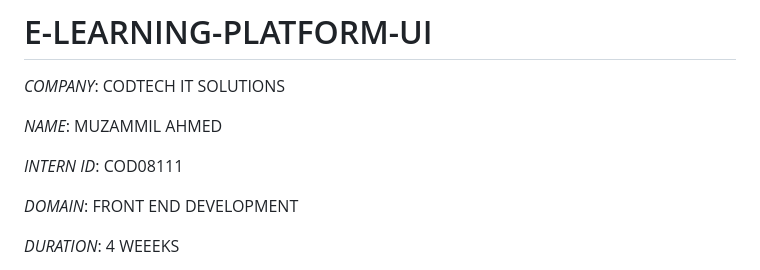
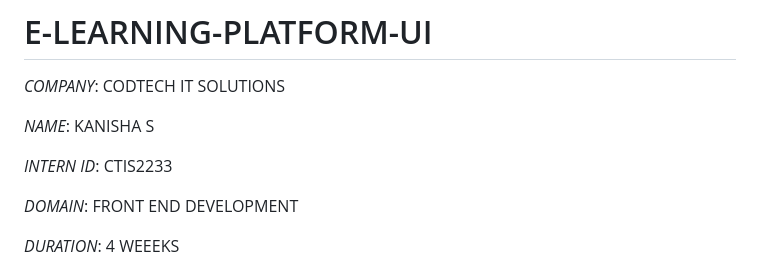
Before and after one commit to kanishakala-2006/E-LEARNING-PLATFORM-UI, a Markdown page: README.md, the part around the change. Drawn GitHub-style.

```diff
--- a/README.md
+++ b/README.md
@@ -2,9 +2,9 @@
 
 *COMPANY*: CODTECH IT SOLUTIONS
 
-*NAME*: MUZAMMIL AHMED
+*NAME*: KANISHA S
 
-*INTERN ID*: COD08111
+*INTERN ID*: CTIS2233
 
 *DOMAIN*: FRONT END DEVELOPMENT
 
```
